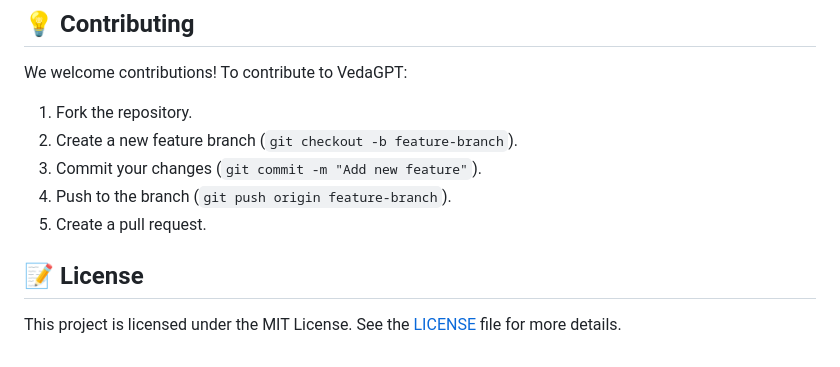
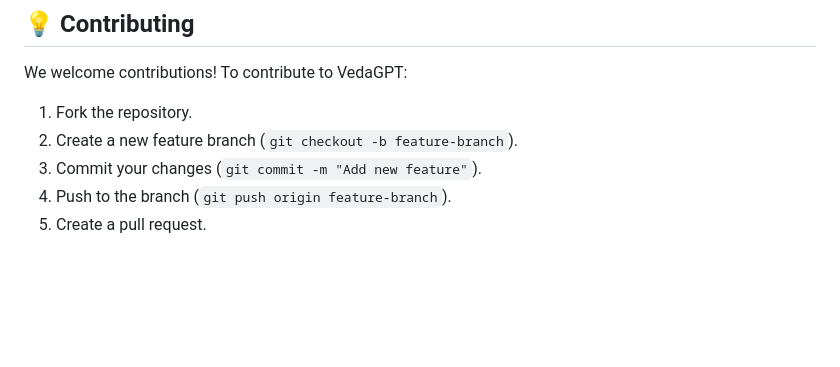
Before and after one commit to Anvesh1909/VedaGPT, a Markdown page: README.md, the part around the change. Rendered like a GitHub page; blank space fills up the shorter version.

```diff
--- a/README.md
+++ b/README.md
@@ -86,7 +86,3 @@ We welcome contributions! To contribute to VedaGPT:
 3. Commit your changes (`git commit -m "Add new feature"`).
 4. Push to the branch (`git push origin feature-branch`).
 5. Create a pull request.
-
-## 📝 License
-
-This project is licensed under the MIT License. See the [LICENSE](LICENSE) file for more details.
```
